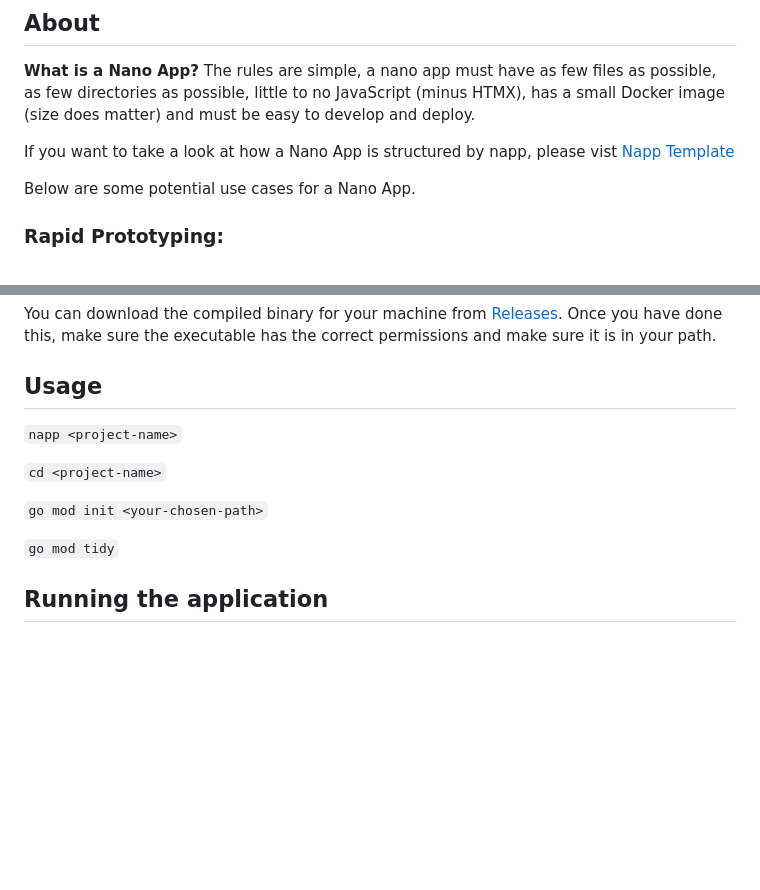
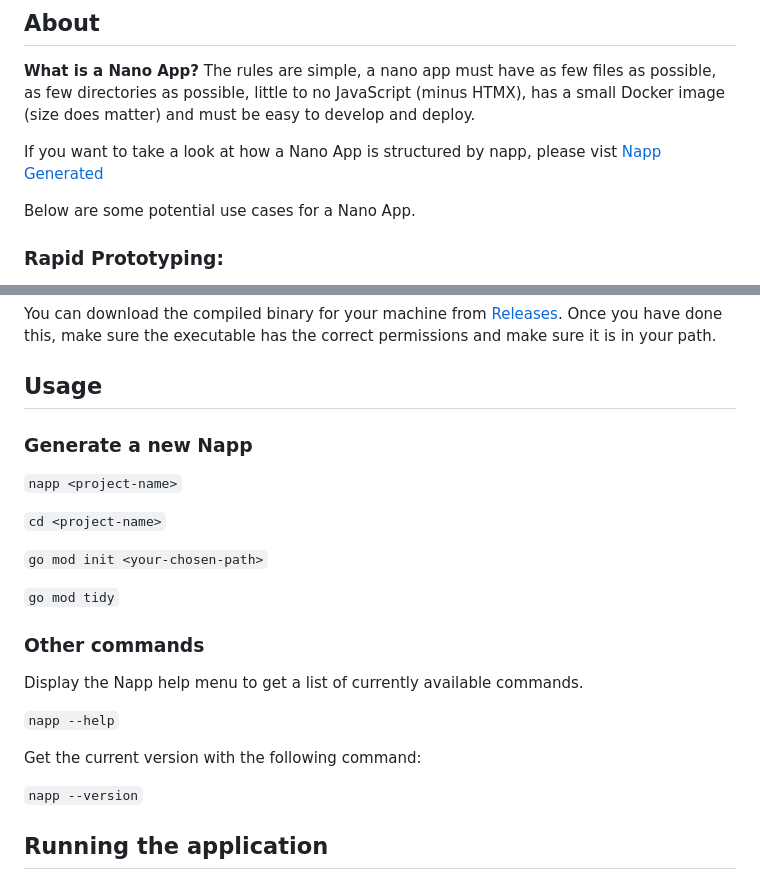
Before and after one commit to damiensedgwick/napp, a Markdown page: README.md, 2 parts joined by grey strips. Rendered like a GitHub page; blank space fills up the shorter version.

```diff
--- a/README.md
+++ b/README.md
@@ -19,7 +19,7 @@ The rules are simple, a nano app must have as few files as possible, as few dire
 little to no JavaScript (minus HTMX), has a small Docker image (size does matter) and must be easy
 to develop and deploy.
 
-If you want to take a look at how a Nano App is structured by napp, please vist [Napp Template](https://github.com/damiensedgwick/napp-template)
+If you want to take a look at how a Nano App is structured by napp, please vist [Napp Generated](https://github.com/damiensedgwick/napp-template)
 
 Below are some potential use cases for a Nano App.
 
@@ -80,6 +80,8 @@ Once you have done this, make sure the executable has the correct permissions an
 
 ## Usage
 
+### Generate a new Napp
+
 `napp <project-name>`
 
 `cd <project-name>`
@@ -87,6 +89,16 @@ Once you have done this, make sure the executable has the correct permissions an
 `go mod init <your-chosen-path>`
 
 `go mod tidy`
+
+### Other commands
+
+Display the Napp help menu to get a list of currently available commands.
+
+`napp --help`
+
+Get the current version with the following command:
+
+`napp --version`
 
 ## Running the application
 
```
